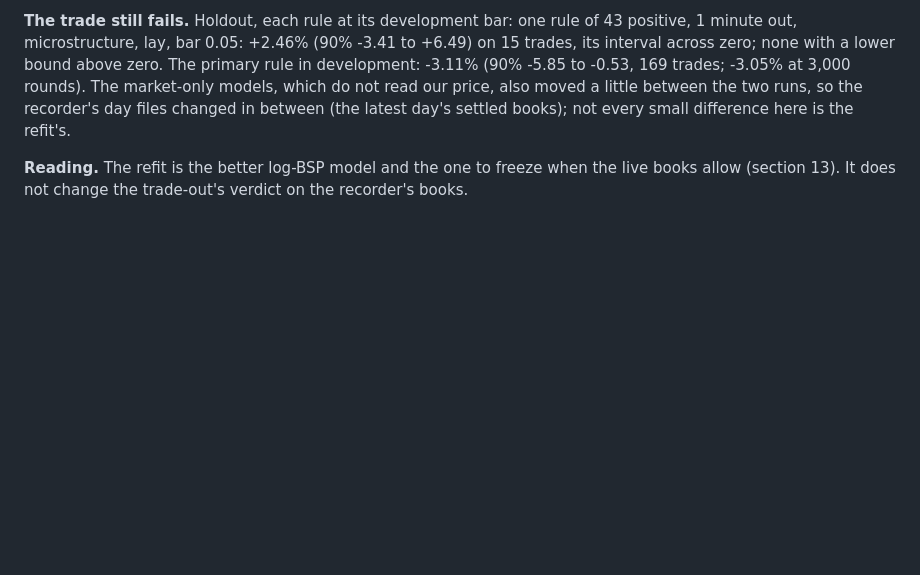
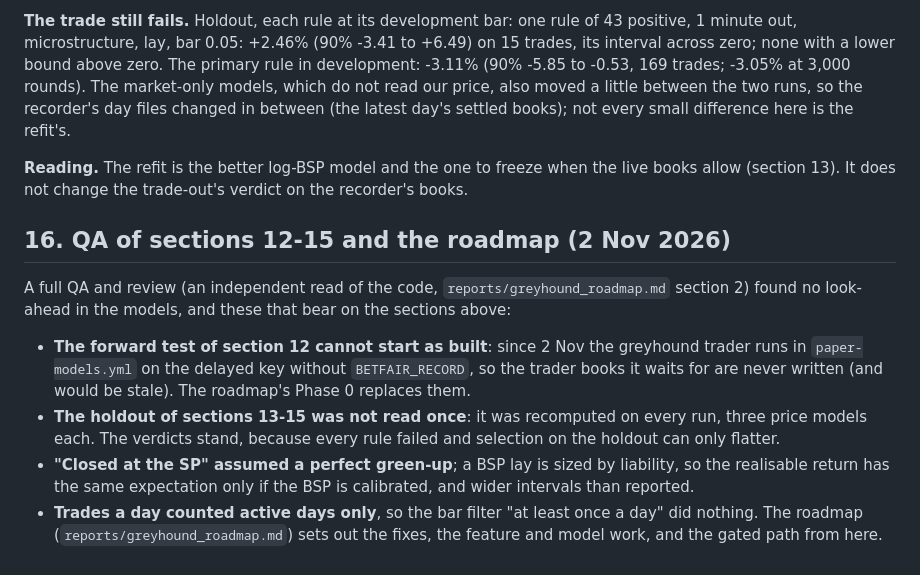
Before and after one commit to tomwilson41986/ashcroft, a Markdown page: reports/greyhound_model.md, the part around the change. GitHub-like rendering; blank space fills up the shorter version.

```diff
--- a/reports/greyhound_model.md
+++ b/reports/greyhound_model.md
@@ -644,3 +644,18 @@ files changed in between (the latest day's settled books); not every small diffe
 
 **Reading.** The refit is the better log-BSP model and the one to freeze when the live books allow (section 13). It
 does not change the trade-out's verdict on the recorder's books.
+
+## 16. QA of sections 12-15 and the roadmap (2 Nov 2026)
+
+A full QA and review (an independent read of the code, `reports/greyhound_roadmap.md` section 2) found no look-ahead
+in the models, and these that bear on the sections above:
+- **The forward test of section 12 cannot start as built**: since 2 Nov the greyhound trader runs in
+  `paper-models.yml` on the delayed key without `BETFAIR_RECORD`, so the trader books it waits for are never written
+  (and would be stale). The roadmap's Phase 0 replaces them.
+- **The holdout of sections 13-15 was not read once**: it was recomputed on every run, three price models each. The
+  verdicts stand, because every rule failed and selection on the holdout can only flatter.
+- **"Closed at the SP" assumed a perfect green-up**; a BSP lay is sized by liability, so the realisable return has the
+  same expectation only if the BSP is calibrated, and wider intervals than reported.
+- **Trades a day counted active days only**, so the bar filter "at least once a day" did nothing.
+The roadmap (`reports/greyhound_roadmap.md`) sets out the fixes, the feature and model work, and the gated path from
+here.
```
Also changed, not shown: reports/greyhound_roadmap.md (added, +224 -0 lines).
